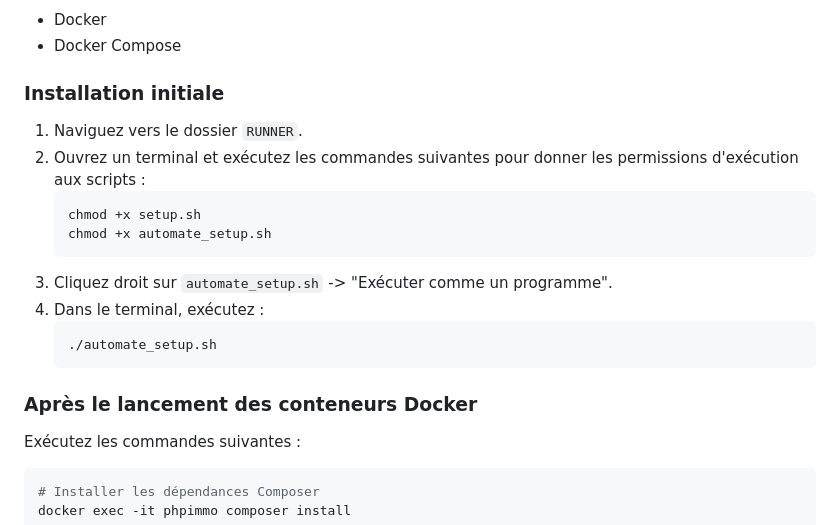
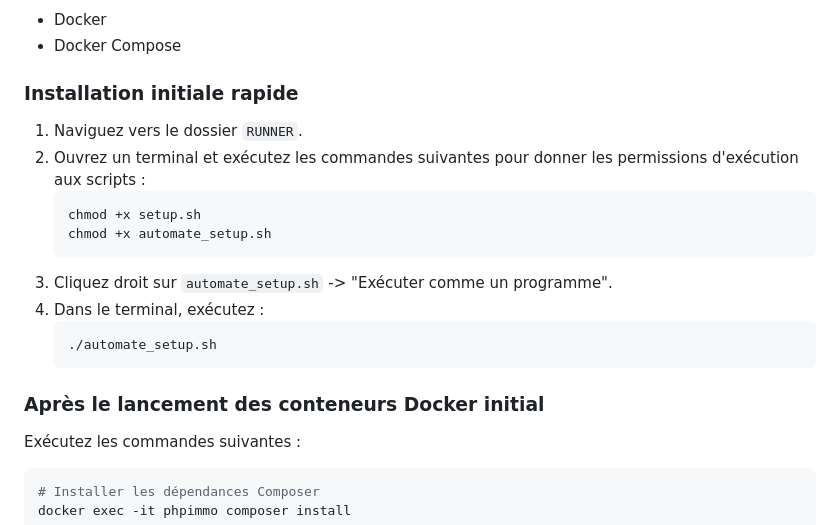
Before and after one commit to loic66600/Tp-TechRescue, a Markdown page: readme.md, the part around the change. Rendered like a GitHub page.

````diff
--- a/readme.md
+++ b/readme.md
@@ -11,7 +11,7 @@ Ce projet utilise Symfony et Docker pour créer une application de gestion de r
 - Docker
 - Docker Compose
 
-### Installation initiale
+### Installation initiale rapide
 
 1. Naviguez vers le dossier `RUNNER`.
 2. Ouvrez un terminal et exécutez les commandes suivantes pour donner les permissions d'exécution aux scripts :
@@ -25,7 +25,7 @@ Ce projet utilise Symfony et Docker pour créer une application de gestion de r
    ./automate_setup.sh
    ```
 
-### Après le lancement des conteneurs Docker
+### Après le lancement des conteneurs Docker initial
 
 Exécutez les commandes suivantes :
 
````
Also changed, not shown: README.md (deleted, +0 -147 lines).
